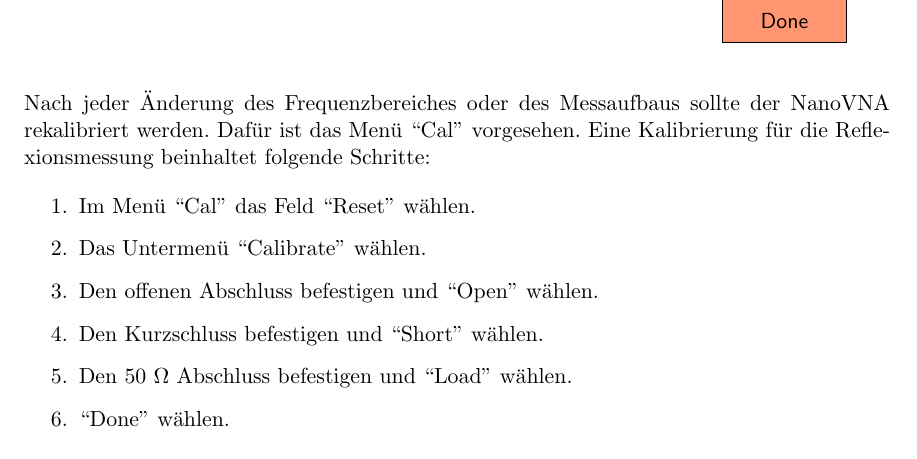
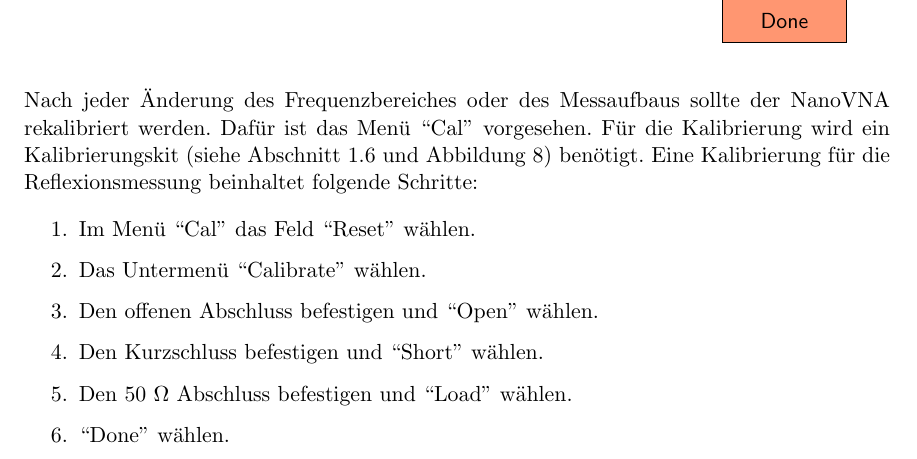
Before and after one commit to HB9UF/nanovna_workshop, a LaTeX document (skript/nanovna_workshop_skript.tex): part of page 11 of 32, cut so that both start at the same text. Compiled offline with pdfLaTeX; an older LaTeX class or package is replaced by its successor.

Commit message:
Minor label cleanup

```diff
--- a/skript/nanovna_workshop_skript.tex
+++ b/skript/nanovna_workshop_skript.tex
@@ -807,8 +807,10 @@ des Anzeigeformates (Abschnitt \ref{sec:nanovnaformat}) nicht notwendig.
 \end{tikzpicture}\end{center}
 
 Nach jeder Änderung des Frequenzbereiches oder des Messaufbaus sollte der
-NanoVNA rekalibriert werden. Dafür ist das Menü ``Cal'' vorgesehen. Eine
-Kalibrierung für die Reflexionsmessung beinhaltet folgende Schritte:
+NanoVNA rekalibriert werden. Dafür ist das Menü ``Cal'' vorgesehen. Für die
+Kalibrierung wird ein Kalibrierungskit (siehe Abschnitt \ref{sec:calibration}
+und Abbildung \ref{fig:calkit}) benötigt. Eine Kalibrierung für die
+Reflexionsmessung beinhaltet folgende Schritte:
 
 \begin{enumerate}
     \item Im Menü ``Cal'' das Feld ``Reset'' wählen.
```
Also changed, not shown: skript/nanovna_workshop_skript.tex (4 more changed lines).
